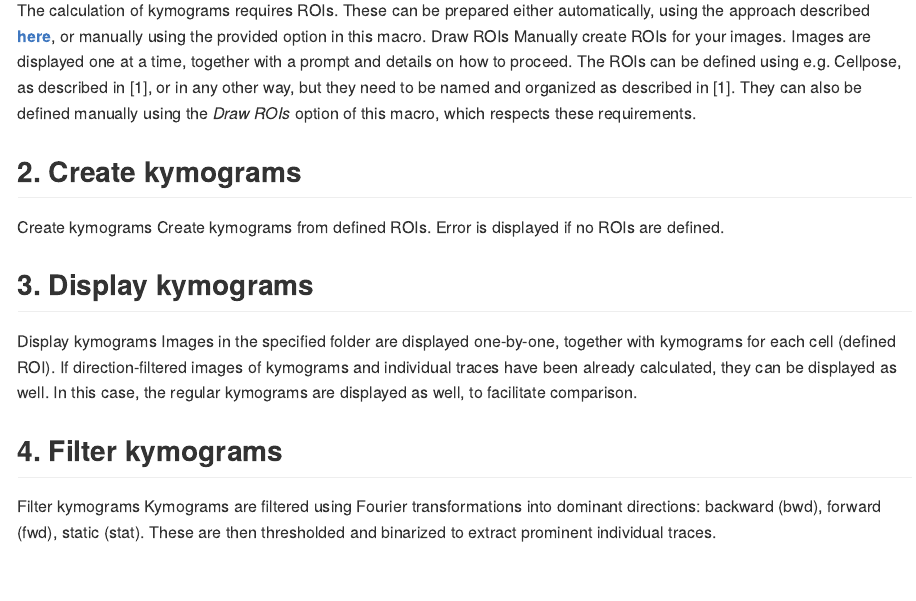
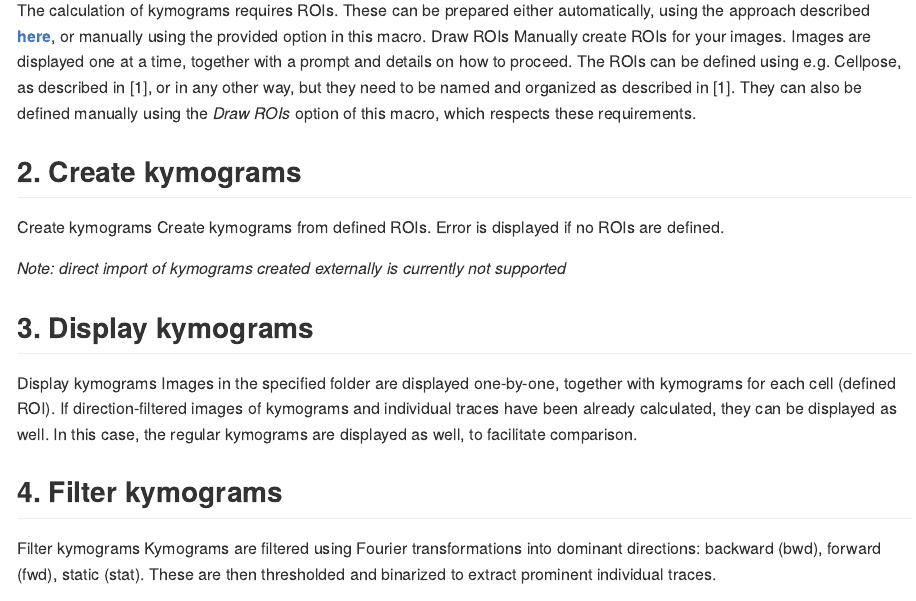
Before and after one commit to jakubzahumensky/kymolyzer, an R Markdown document (user_guide.Rmd): the page in a window 1100 px wide, from 870 px down. The pictures show the output file user_guide.md that the author committed with the source, drawn offline in the style of GitHub.

Commit message:
updated .gitignore and user_guide

```diff
--- a/user_guide.Rmd
+++ b/user_guide.Rmd
@@ -41,6 +41,8 @@ The calculation of kymograms requires ROIs. These can be prepared either automat
 ## 2. Create kymograms
 
 Create kymograms Create kymograms from defined ROIs. Error is displayed if no ROIs are defined.
+
+*Note: direct import of kymograms created externally is currently not supported*
 
 ## 3. Display kymograms
 
```
Also changed, not shown: user_guide.md, 1 other file.
